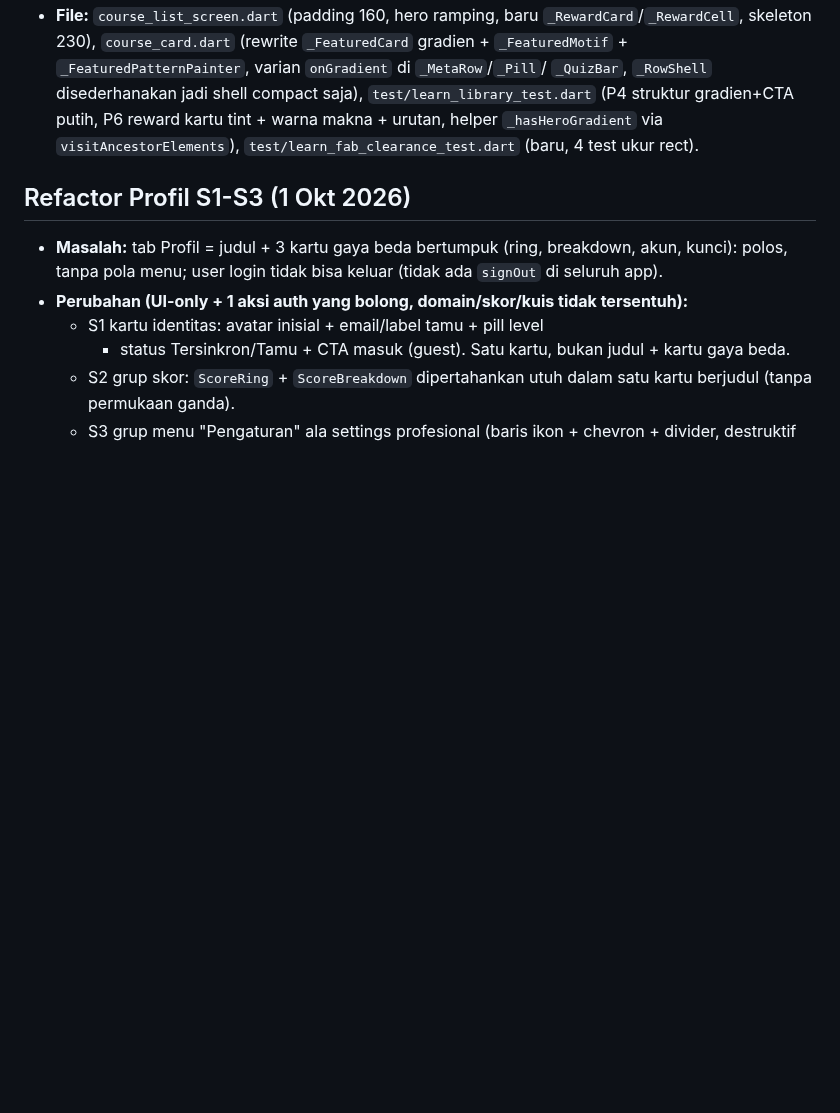
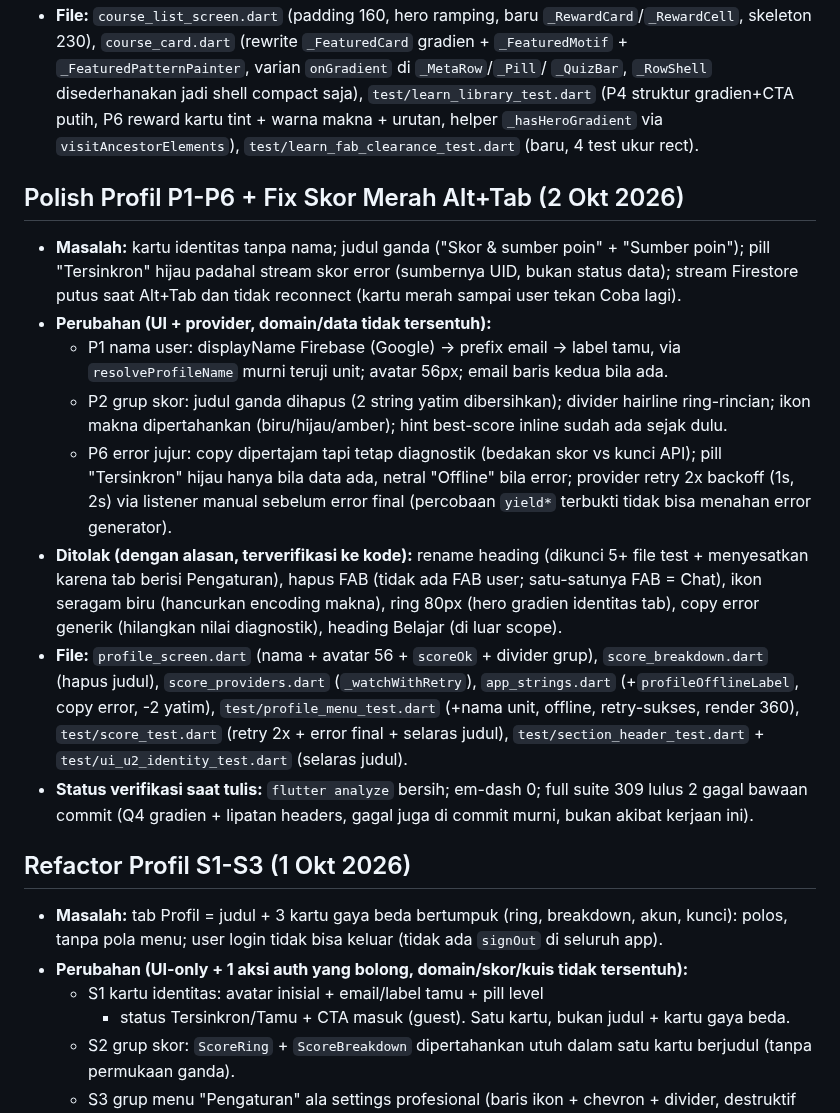
Before and after one commit to andrest1101/literasi-ai, a Markdown page: CHANGELOG_UI.md, the part around the change. Drawn GitHub-style; blank space fills up the shorter version.

Commit message:
docs(ui): catat polish Profil P1-P6 + fix skor merah Alt+Tab

```diff
--- a/CHANGELOG_UI.md
+++ b/CHANGELOG_UI.md
@@ -534,6 +534,43 @@ gradient norak, tanpa dependensi icon/font eksternal, animasi 1x calm.
   `_hasHeroGradient` via `visitAncestorElements`),
   `test/learn_fab_clearance_test.dart` (baru, 4 test ukur rect).
 
+## Polish Profil P1-P6 + Fix Skor Merah Alt+Tab (2 Okt 2026)
+
+- **Masalah:** kartu identitas tanpa nama; judul ganda ("Skor & sumber
+  poin" + "Sumber poin"); pill "Tersinkron" hijau padahal stream skor
+  error (sumbernya UID, bukan status data); stream Firestore putus
+  saat Alt+Tab dan tidak reconnect (kartu merah sampai user tekan
+  Coba lagi).
+- **Perubahan (UI + provider, domain/data tidak tersentuh):**
+  - P1 nama user: displayName Firebase (Google) → prefix email →
+    label tamu, via `resolveProfileName` murni teruji unit; avatar
+    56px; email baris kedua bila ada.
+  - P2 grup skor: judul ganda dihapus (2 string yatim dibersihkan);
+    divider hairline ring-rincian; ikon makna dipertahankan
+    (biru/hijau/amber); hint best-score inline sudah ada sejak dulu.
+  - P6 error jujur: copy dipertajam tapi tetap diagnostik (bedakan
+    skor vs kunci API); pill "Tersinkron" hijau hanya bila data ada,
+    netral "Offline" bila error; provider retry 2x backoff (1s, 2s)
+    via listener manual sebelum error final (percobaan `yield*`
+    terbukti tidak bisa menahan error generator).
+- **Ditolak (dengan alasan, terverifikasi ke kode):** rename heading
+  (dikunci 5+ file test + menyesatkan karena tab berisi Pengaturan),
+  hapus FAB (tidak ada FAB user; satu-satunya FAB = Chat),
+  ikon seragam biru (hancurkan encoding makna), ring 80px
+  (hero gradien identitas tab), copy error generik (hilangkan nilai
+  diagnostik), heading Belajar (di luar scope).
+- **File:** `profile_screen.dart` (nama + avatar 56 + `scoreOk` +
+  divider grup), `score_breakdown.dart` (hapus judul),
+  `score_providers.dart` (`_watchWithRetry`), `app_strings.dart`
+  (+`profileOfflineLabel`, copy error, -2 yatim),
+  `test/profile_menu_test.dart` (+nama unit, offline, retry-sukses,
+  render 360), `test/score_test.dart` (retry 2x + error final +
+  selaras judul), `test/section_header_test.dart` +
+  `test/ui_u2_identity_test.dart` (selaras judul).
+- **Status verifikasi saat tulis:** `flutter analyze` bersih; em-dash
+  0; full suite 309 lulus 2 gagal bawaan commit (Q4 gradien + lipatan
+  headers, gagal juga di commit murni, bukan akibat kerjaan ini).
+
 ## Refactor Profil S1-S3 (1 Okt 2026)
 
 - **Masalah:** tab Profil = judul + 3 kartu gaya beda bertumpuk (ring,
```
